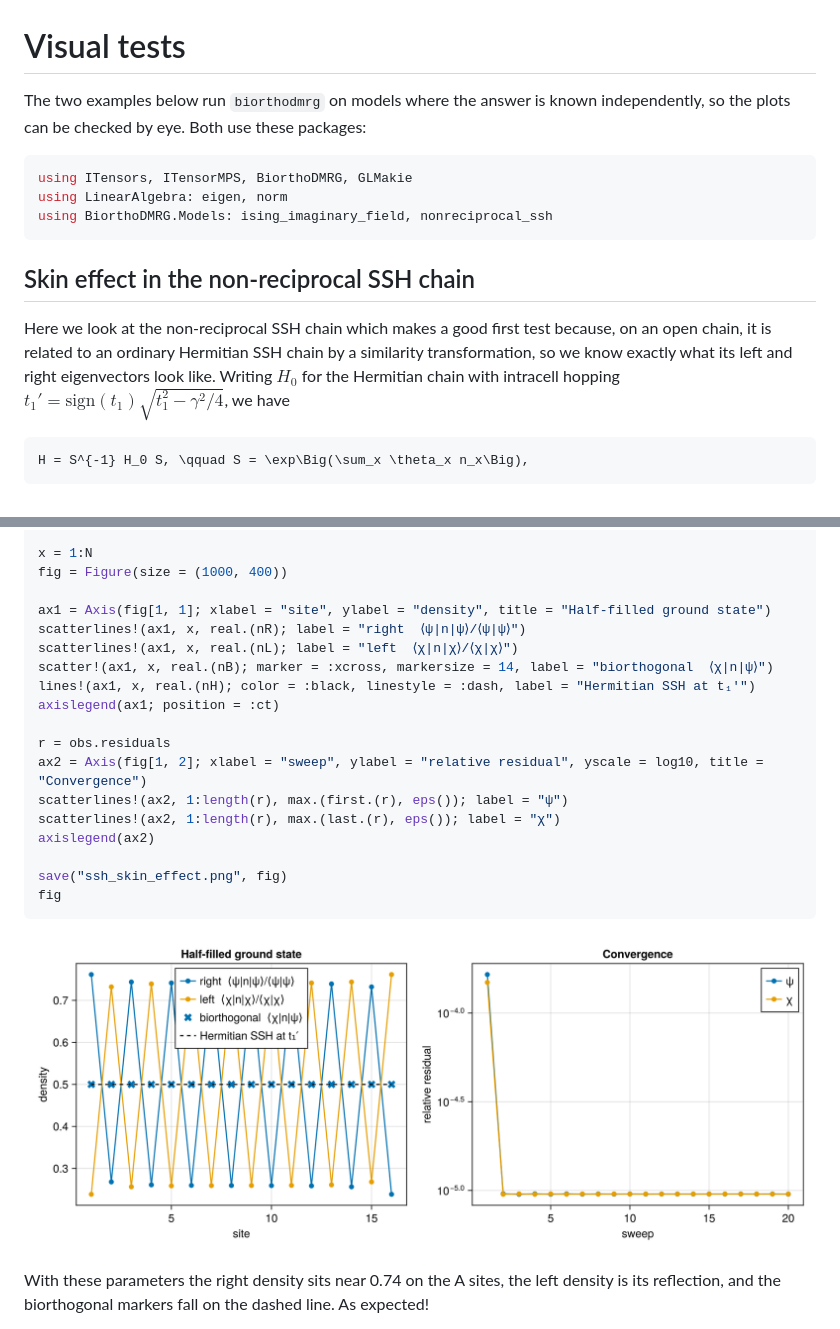
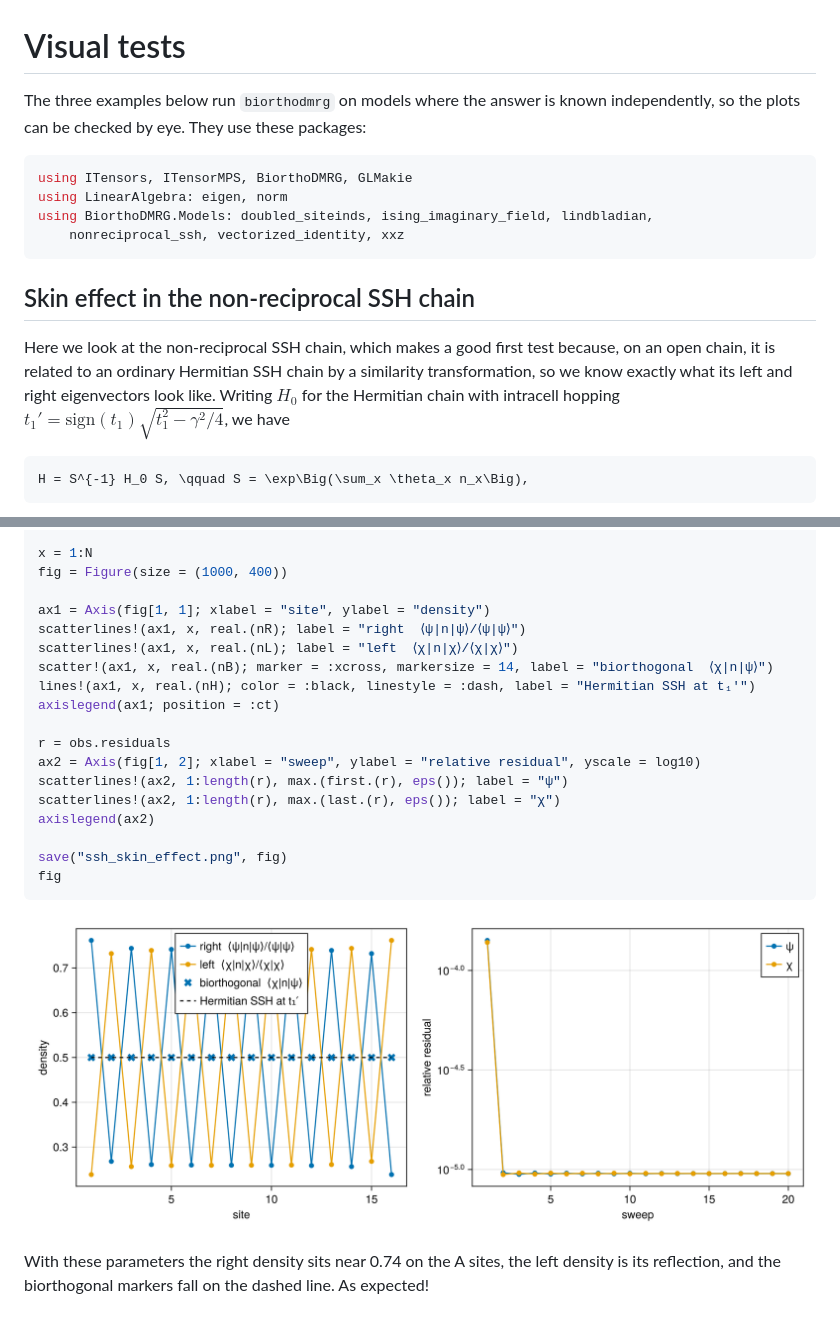
Before and after one commit to apkille/BiorthoDMRG.jl, a Markdown page: visual_tests.md, 2 parts joined by grey strips. GitHub-like rendering; pictures changed too: ssh_skin_effect.png.

````diff
--- a/visual_tests.md
+++ b/visual_tests.md
@@ -1,20 +1,21 @@
 # Visual tests
 
-The two examples below run `biorthodmrg` on models where the answer is known
-independently, so the plots can be checked by eye. Both use these packages:
+The three examples below run `biorthodmrg` on models where the answer is known
+independently, so the plots can be checked by eye. They use these packages:
 
 ```julia
 using ITensors, ITensorMPS, BiorthoDMRG, GLMakie
 using LinearAlgebra: eigen, norm
-using BiorthoDMRG.Models: ising_imaginary_field, nonreciprocal_ssh
+using BiorthoDMRG.Models: doubled_siteinds, ising_imaginary_field, lindbladian,
+    nonreciprocal_ssh, vectorized_identity, xxz
 ```
 
 ## Skin effect in the non-reciprocal SSH chain
 
-Here we look at the non-reciprocal SSH chain which makes a good first test because, on an open chain,
-it is related to an ordinary Hermitian SSH chain by a similarity transformation,
-so we know exactly what its left and right eigenvectors look like. Writing $H_0$
-for the Hermitian chain with intracell hopping
+Here we look at the non-reciprocal SSH chain, which makes a good first test because,
+on an open chain, it is related to an ordinary Hermitian SSH chain by a similarity
+transformation, so we know exactly what its left and right eigenvectors look like.
+Writing $H_0$ for the Hermitian chain with intracell hopping
 $t_1' = \mathrm{sign}(t_1)\sqrt{t_1^2 - \gamma^2/4}$, we have
 
 ```math
@@ -64,7 +65,7 @@ nR, nL, nB, nH = density(psi, psi), density(chi, chi), density(chi, psi), densit
 x = 1:N
 fig = Figure(size = (1000, 400))
 
-ax1 = Axis(fig[1, 1]; xlabel = "site", ylabel = "density", title = "Half-filled ground state")
+ax1 = Axis(fig[1, 1]; xlabel = "site", ylabel = "density")
 scatterlines!(ax1, x, real.(nR); label = "right  ⟨ψ|n|ψ⟩/⟨ψ|ψ⟩")
 scatterlines!(ax1, x, real.(nL); label = "left  ⟨χ|n|χ⟩/⟨χ|χ⟩")
 scatter!(ax1, x, real.(nB); marker = :xcross, markersize = 14, label = "biorthogonal  ⟨χ|n|ψ⟩")
@@ -72,7 +73,7 @@ lines!(ax1, x, real.(nH); color = :black, linestyle = :dash, label = "Hermitian
 axislegend(ax1; position = :ct)
 
 r = obs.residuals
-ax2 = Axis(fig[1, 2]; xlabel = "sweep", ylabel = "relative residual", yscale = log10, title = "Convergence")
+ax2 = Axis(fig[1, 2]; xlabel = "sweep", ylabel = "relative residual", yscale = log10)
 scatterlines!(ax2, 1:length(r), max.(first.(r), eps()); label = "ψ")
 scatterlines!(ax2, 1:length(r), max.(last.(r), eps()); label = "χ")
 axislegend(ax2)
````
Also changed, not shown: other parts of visual_tests.md (+74 -1 lines), driven_xxz.png (added).
